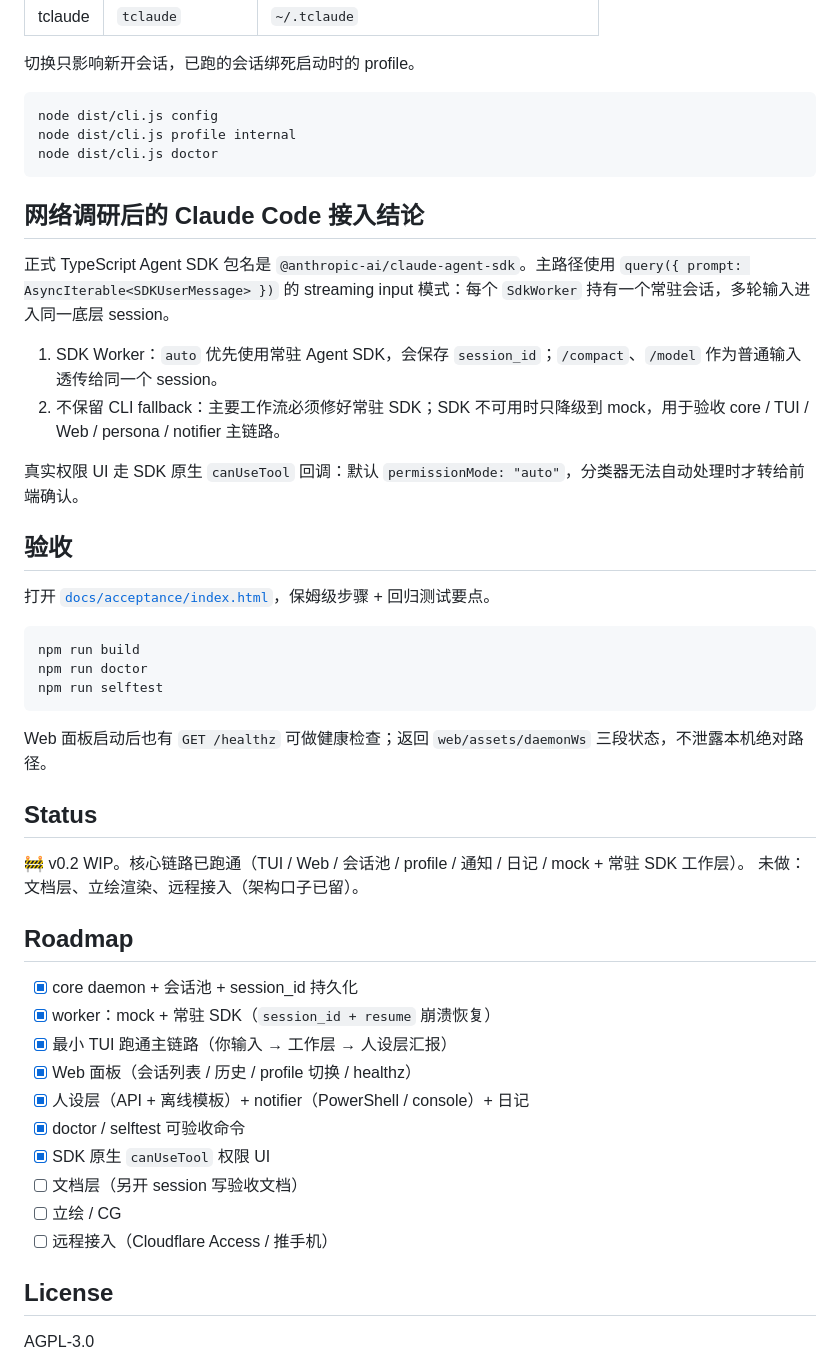
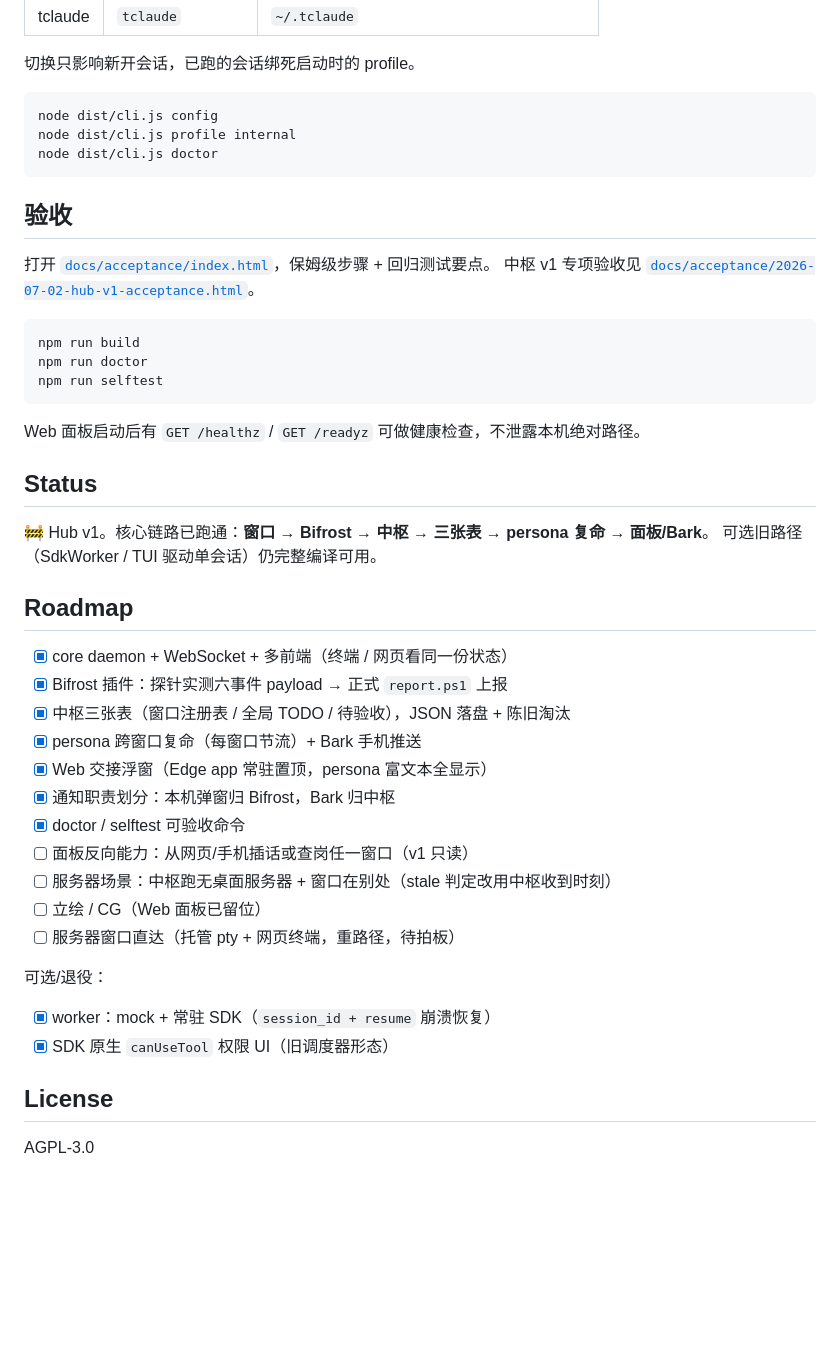
Before and after one commit to tobenot/majordomo, a Markdown page: README.md, the part around one of its changes. GitHub-like rendering; blank space fills up the shorter version.

````diff
--- a/README.md
+++ b/README.md
@@ -87,18 +111,10 @@ node dist/cli.js profile internal
 node dist/cli.js doctor
 ```
 
-## 网络调研后的 Claude Code 接入结论
-
-正式 TypeScript Agent SDK 包名是 `@anthropic-ai/claude-agent-sdk`。主路径使用 `query({ prompt: AsyncIterable<SDKUserMessage> })` 的 streaming input 模式：每个 `SdkWorker` 持有一个常驻会话，多轮输入进入同一底层 session。
-
-1. SDK Worker：`auto` 优先使用常驻 Agent SDK，会保存 `session_id`；`/compact`、`/model` 作为普通输入透传给同一个 session。
-2. 不保留 CLI fallback：主要工作流必须修好常驻 SDK；SDK 不可用时只降级到 mock，用于验收 core / TUI / Web / persona / notifier 主链路。
-
-真实权限 UI 走 SDK 原生 `canUseTool` 回调：默认 `permissionMode: "auto"`，分类器无法自动处理时才转给前端确认。
-
 ## 验收
 
 打开 [`docs/acceptance/index.html`](docs/acceptance/index.html)，保姆级步骤 + 回归测试要点。
+中枢 v1 专项验收见 [`docs/acceptance/2026-07-02-hub-v1-acceptance.html`](docs/acceptance/2026-07-02-hub-v1-acceptance.html)。
 
 ```bash
 npm run build
@@ -106,25 +122,31 @@ npm run doctor
 npm run selftest
 ```
 
-Web 面板启动后也有 `GET /healthz` 可做健康检查；返回 `web/assets/daemonWs` 三段状态，不泄露本机绝对路径。
+Web 面板启动后有 `GET /healthz` / `GET /readyz` 可做健康检查，不泄露本机绝对路径。
 
 ## Status
 
-🚧 v0.2 WIP。核心链路已跑通（TUI / Web / 会话池 / profile / 通知 / 日记 / mock + 常驻 SDK 工作层）。
-未做：文档层、立绘渲染、远程接入（架构口子已留）。
+🚧 Hub v1。核心链路已跑通：**窗口 → Bifrost → 中枢 → 三张表 → persona 复命 → 面板/Bark**。
+可选旧路径（SdkWorker / TUI 驱动单会话）仍完整编译可用。
 
 ## Roadmap
 
-- [x] core daemon + 会话池 + session_id 持久化
+- [x] core daemon + WebSocket + 多前端（终端 / 网页看同一份状态）
+- [x] Bifrost 插件：探针实测六事件 payload → 正式 `report.ps1` 上报
+- [x] 中枢三张表（窗口注册表 / 全局 TODO / 待验收），JSON 落盘 + 陈旧淘汰
+- [x] persona 跨窗口复命（每窗口节流）+ Bark 手机推送
+- [x] Web 交接浮窗（Edge app 常驻置顶，persona 富文本全显示）
+- [x] 通知职责划分：本机弹窗归 Bifrost，Bark 归中枢
+- [x] doctor / selftest 可验收命令
+- [ ] 面板反向能力：从网页/手机插话或查岗任一窗口（v1 只读）
+- [ ] 服务器场景：中枢跑无桌面服务器 + 窗口在别处（stale 判定改用中枢收到时刻）
+- [ ] 立绘 / CG（Web 面板已留位）
+- [ ] 服务器窗口直达（托管 pty + 网页终端，重路径，待拍板）
+
+可选/退役：
+
 - [x] worker：mock + 常驻 SDK（`session_id + resume` 崩溃恢复）
-- [x] 最小 TUI 跑通主链路（你输入 → 工作层 → 人设层汇报）
-- [x] Web 面板（会话列表 / 历史 / profile 切换 / healthz）
-- [x] 人设层（API + 离线模板）+ notifier（PowerShell / console）+ 日记
-- [x] doctor / selftest 可验收命令
-- [x] SDK 原生 `canUseTool` 权限 UI
-- [ ] 文档层（另开 session 写验收文档）
-- [ ] 立绘 / CG
-- [ ] 远程接入（Cloudflare Access / 推手机）
+- [x] SDK 原生 `canUseTool` 权限 UI（旧调度器形态）
 
 ## License
 
````
Also changed, not shown: other parts of README.md (+41 -17 lines), docs/architecture.md (+93 -80 lines).
